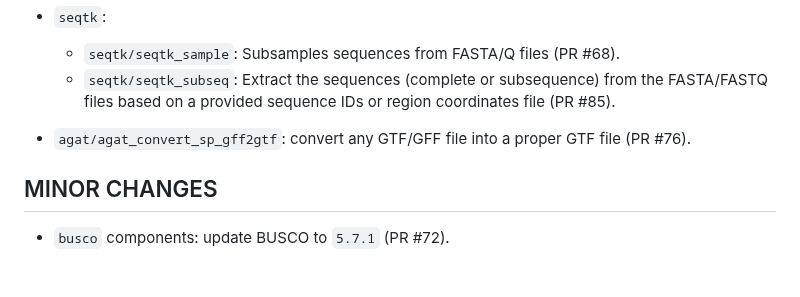
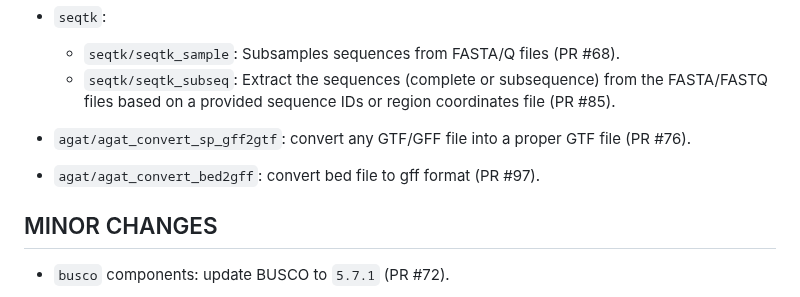
Before and after one commit to viash-hub/biobox, a Markdown page: CHANGELOG.md, the part around the change. Drawn GitHub-style; blank space fills up the shorter version.

Commit message:
update changelog

```diff
--- a/CHANGELOG.md
+++ b/CHANGELOG.md
@@ -12,6 +12,8 @@
                 based on a provided sequence IDs or region coordinates file (PR #85).
 
 * `agat/agat_convert_sp_gff2gtf`: convert any GTF/GFF file into a proper GTF file (PR #76).
+
+* `agat/agat_convert_bed2gff`: convert bed file to gff format (PR #97).
 
 ## MINOR CHANGES
 
```
